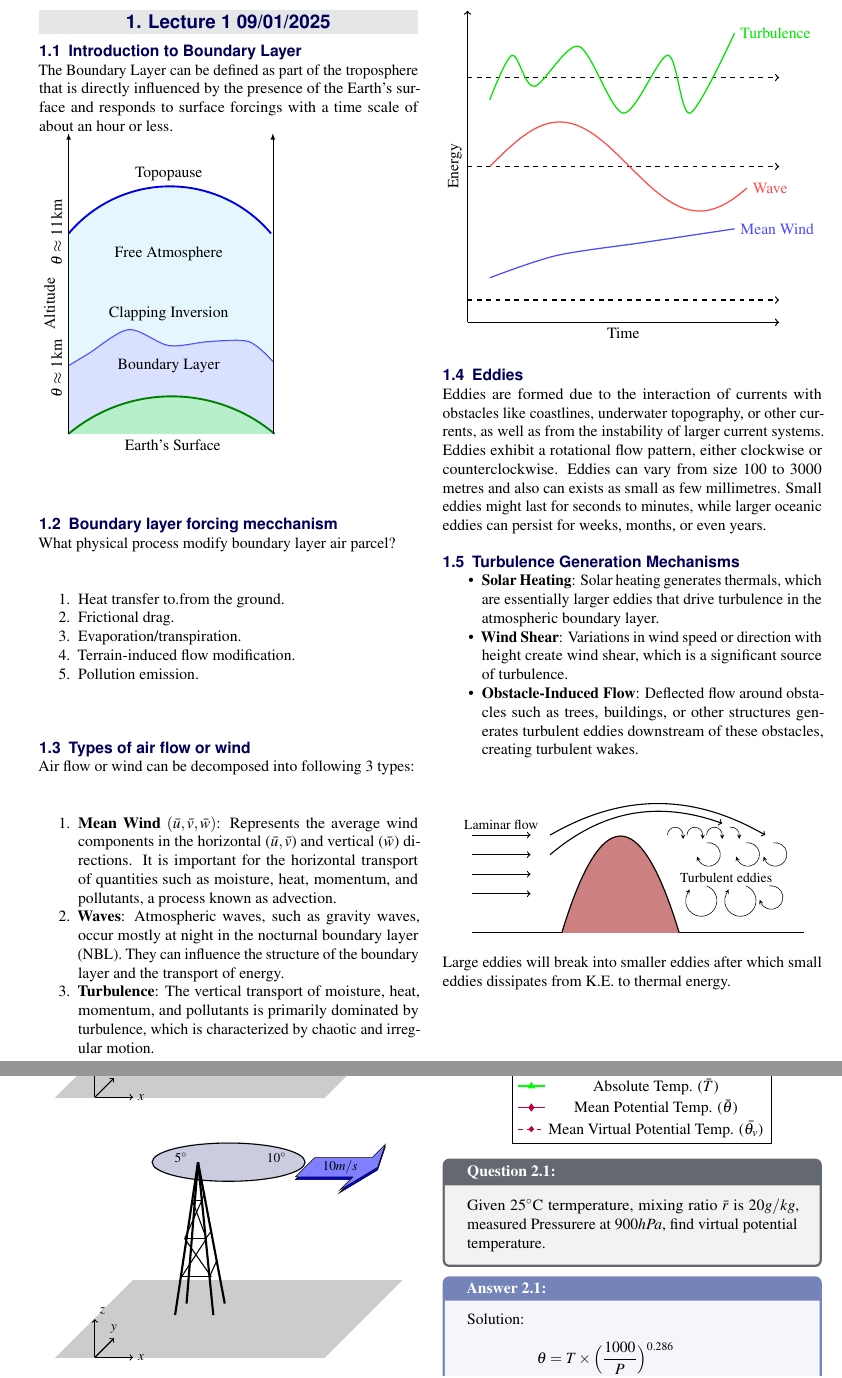
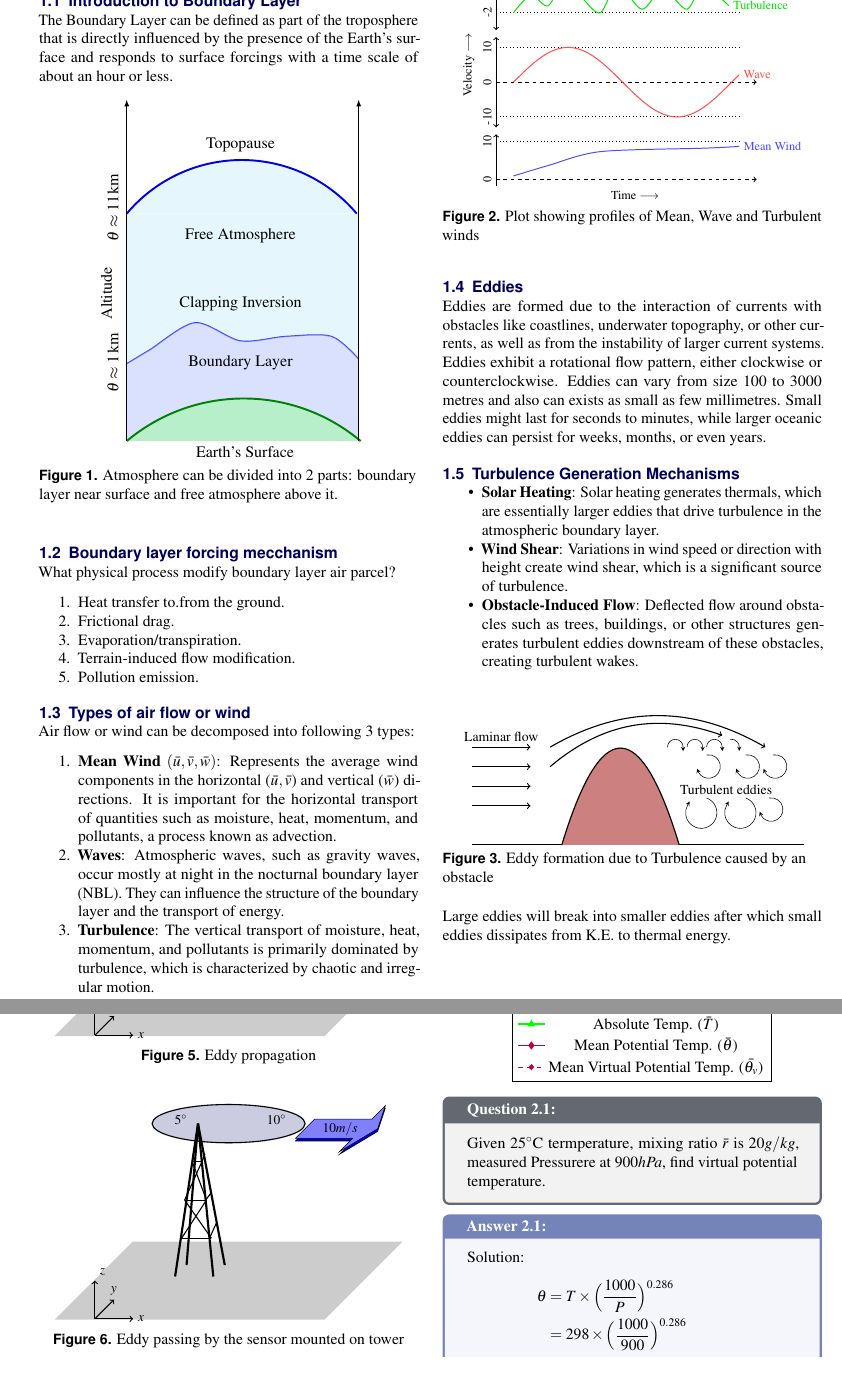
Before and after one commit to Harshit-Dhanwalkar/College-Notes, a LaTeX document (Boundary-Layer-Meteorology/Notes.tex): two parts of pages 3 and 5 of 7, joined at a grey line, cut at the place of the change. Compiled offline with pdfLaTeX.

Commit message:
Fix figures

```diff
--- a/Boundary-Layer-Meteorology/Notes.tex
+++ b/Boundary-Layer-Meteorology/Notes.tex
@@ -190,7 +190,10 @@
 \subsection{Introduction to Boundary Layer}
 The Boundary Layer can be defined as part of  the troposphere that is directly influenced by the presence of the Earth's surface and responds to surface forcings with a time scale of about an hour or less.
 
-\begin{tikzpicture}[scale=0.9]
+\begin{figure}[ht!]
+	\centering
+	\resizebox{0.35\textwidth}{!}{
+		\begin{tikzpicture}
 			%Free Atmosphere curve
 			\fill[cyan!20, opacity=0.5] (-0.5,0) rectangle (4.6,5);
 			\fill[cyan!20, opacity=0.5]
@@ -220,6 +223,9 @@ The Boundary Layer can be defined as part of  the troposphere that is directly i
 			\node[anchor=east, rotate=90] at (-0.8,6) {\(\theta \approx 11 \, \mathrm{km}\)};
 			\node[anchor=east, rotate=90] at (-0.8,2.5) {\(\theta \approx 1 \, \mathrm{km}\)};
 		\end{tikzpicture}
+	}
+	\caption{Atmosphere can be divided into 2 parts: boundary layer near surface and free atmosphere above it.}
+\end{figure}
 
 \subsection{Boundary layer forcing mecchanism}
 What physical process modify boundary layer air parcel?
@@ -239,26 +245,51 @@ Air flow or wind can be decomposed into following 3 types:
 	\item \textbf{Turbulence}: The vertical transport of moisture, heat, momentum, and pollutants is primarily dominated by turbulence, which is characterized by chaotic and irregular motion.
 \end{enumerate}
 
+\begin{figure}[ht!]
+	\centering
+	\resizebox{0.45\textwidth}{!}{
 		\begin{tikzpicture}[smooth, thick]
 			% Axes
-	\draw[dashed,->] (0,0.5) -- (7,0.5);
-	\draw[dashed,->] (0,3.5) -- (7,3.5);
-	\draw[dashed,->] (0,5.5) -- (7,5.5);
-	\draw[->] (0,0) -- (7,0);
-	\node[below] at (3.5,0) {Time};
-	\draw[->] (0,0) -- (0,7);
-	\node[above, rotate=90] at (0,3.5) {Energy};
+			\draw[->] (0,0.5) -- (0,2);
+			\draw[<->] (0,2.2) -- (0,4.8);
+			\draw[<->] (0,5) -- (0,7);
+			\node[above, rotate=90] at (-0.5,4) {Velocity $\longrightarrow$};
+			\draw[dashed,->] (0,0.7) -- (7.5,0.7);
+			\node[above, rotate=90] at (0,0.7) {0};
+			\draw[dashed,->] (0,3.5) -- (7.5,3.5);
+			\node[above, rotate=90] at (0,3.5) {0};
+			\draw[dashed,->] (0,6) -- (7.5,6);
+			\node[below] at (4,0.5) {Time $\longrightarrow$};
+			% dottted lines
+			%mean
+			\draw[dotted, thick] (0,1.8) -- (7,1.8);
+			\node[above, rotate=90] at (0,1.8) {10};
+			% wave
+			\draw[dotted, thick] (0,4.5) -- (7,4.5);
+			\node[above, rotate=90] at (0,4.5) {10};
+			\draw[dotted, thick] (0,2.5) -- (7,2.5);
+			\node[above, rotate=90] at (0,2.5) {-10};
+			%tur
+			\draw[dotted, thick] (0,5.5) -- (7,5.5);
+			\node[above, rotate=90] at (0,5.5) {-2};
+			\draw[dotted, thick] (0,6) -- (7,6);
+			\node[above, rotate=90] at (0,6) {0};
+			\draw[dotted, thick] (0,6.5) -- (7,6.5);
+			\node[above, rotate=90] at (0,6.5) {2};
 			% Mean Wind (Offset by +2 for vertical distance)
-	\draw[blue!70] plot coordinates {(0.5,1) (2,1.5) (4,1.8) (6,2.1)}
+			\draw[blue!70] plot coordinates {(0.5,0.8) (1.5,1.1) (3,1.5) (6,1.6) (7,1.65)}
 			node[anchor=west] {Mean Wind};
 			% Wave (Sine curve, offset by +4)
-	\draw[red!70] plot[domain=0.5:6.28,samples=100]
+			\draw[red!70] plot[domain=0.5:7,samples=100]
 			({\x},{3.5 + sin((\x - 0.5) r)})
 			node[anchor=west] {Wave};
 			% Turbulence (Offset by +6)
-	\draw[green!90!black] plot coordinates {(0.5,5) (1,6) (1.5,5.3) (2.5,6.2) (3.5,4.7) (4.5,6) (5,4.7) (6,6.5)}
+			\draw[green!90!black] plot coordinates {(0.5,5.5) (1,6) (1.5,5.7) (2,6.5) (2.5,5.9) (3,5.5) (3.5,6.3) (4.2,5.6) (4.8,6.2) (5.5,5.6) (6,6.5) (6.4,6) (6.7,5.7)}
 			node[anchor=west] {Turbulence};
 		\end{tikzpicture}
+	}
+	\caption{Plot showing profiles of Mean, Wave and Turbulent winds}
+\end{figure}
 
 \subsection{Eddies}
 Eddies are formed due to the interaction of currents with obstacles like coastlines, underwater topography, or other currents, as well as from the instability of larger current systems.
@@ -302,6 +333,7 @@ Small eddies might last for seconds to minutes, while larger oceanic eddies can
 			\node at (5.5,1.4) {Turbulent eddies};
 		\end{tikzpicture}
 	}
+	\caption{Eddy formation due to Turbulence caused by an obstacle}
 \end{figure}
 
 Large eddies will break into smaller eddies after which small eddies dissipates from K.E. to thermal energy.
@@ -381,6 +414,7 @@ Large eddies will break into smaller eddies after which small eddies dissipates
 			\draw[thick] (-0.25, 2) -- (0.10, 3);
 		\end{tikzpicture}
 	}
+	\caption{Eddy propagation}
 \end{figure}
 
 \begin{figure}[h!]
@@ -431,6 +465,7 @@ Large eddies will break into smaller eddies after which small eddies dissipates
 			\draw[thick] (-0.45, 3) -- (-0.08, 2);
 		\end{tikzpicture}
 	}
+	\caption{Eddy passing by the sensor mounted on tower}
 \end{figure}
 
 \begin{align*}
```
Also changed, not shown: Boundary-Layer-Meteorology/Notes.pdf, Boundary-Layer-Meteorology/Notes.tex (51 more changed lines), 4 other files. Lines whose indentation alone changed are shown as unchanged.
